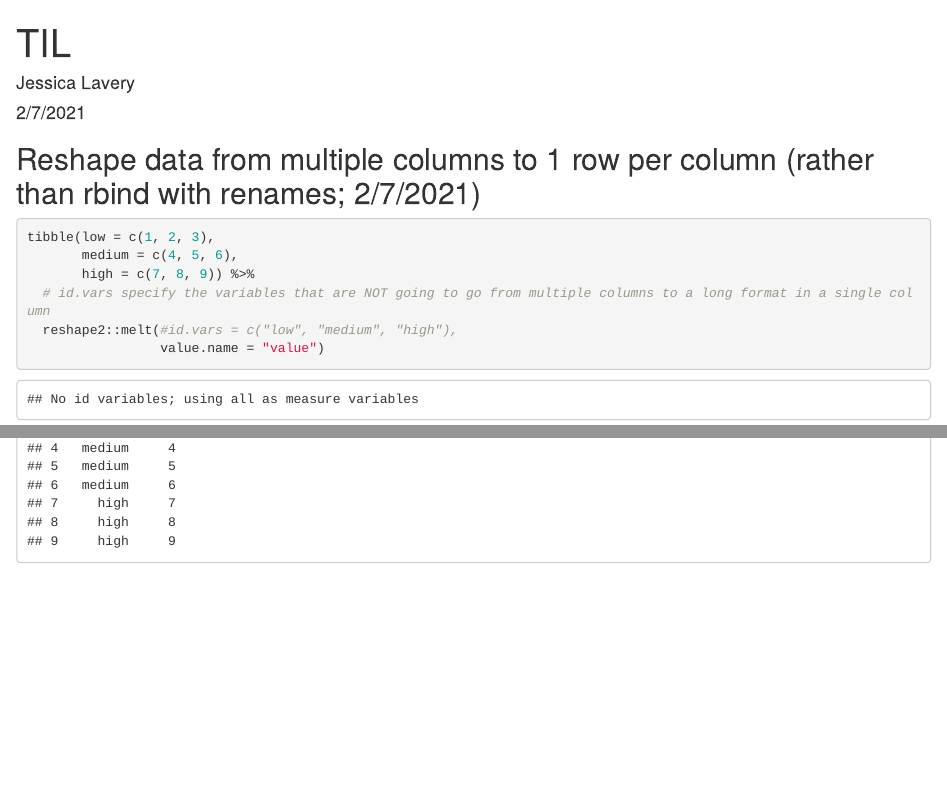
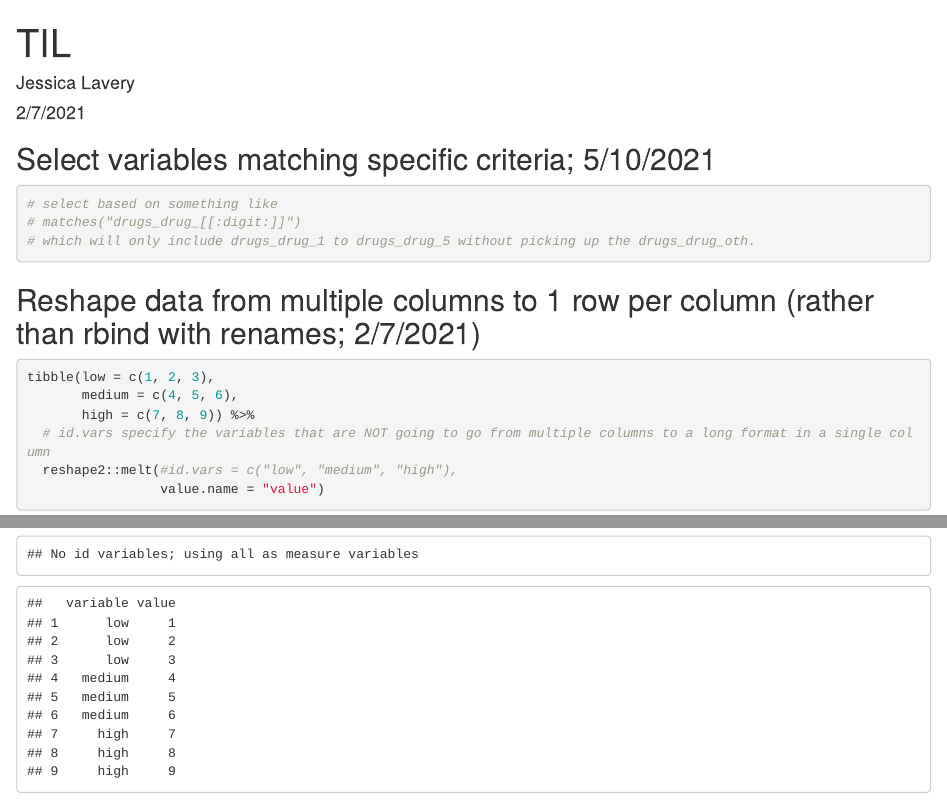
Before and after one commit to jalavery/JLfun, an R Markdown document (TIL.Rmd): the page in a window 1100 px wide, from its top, and a second part further down, joined at a grey line. Rendered offline with R 4.5, knitr and Pandoc, with nearby package versions; code that draws random numbers runs with fixed seeds of ours; some code elsewhere in the file could not run offline.

Commit message:
Update TIL.Rmd
Add code from Jasme

````diff
--- a/TIL.Rmd
+++ b/TIL.Rmd
@@ -11,6 +11,14 @@ editor_options:
 knitr::opts_chunk$set(echo = TRUE)
 
 library(tidyverse)
+```
+
+## Select variables matching specific criteria; 5/10/2021
+
+```{r}
+# select based on something like
+# matches("drugs_drug_[[:digit:]]")
+# which will only include drugs_drug_1 to drugs_drug_5 without picking up the drugs_drug_oth.
 ```
 
 ## Reshape data from multiple columns to 1 row per column (rather than rbind with renames; 2/7/2021)
````
